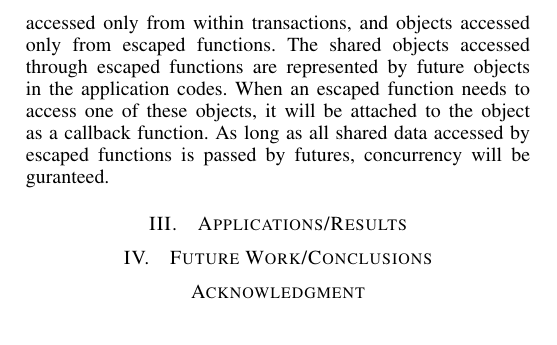
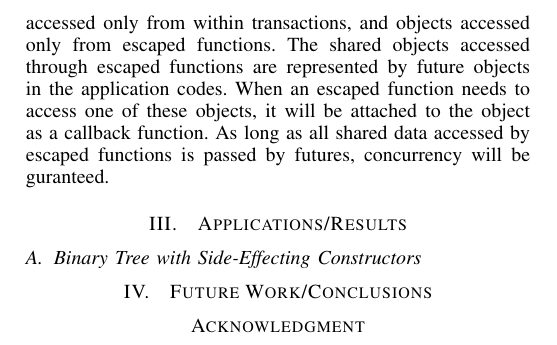
Before and after one commit to stevenrbrandt/AsyncSTM, a LaTeX paper (paper/astm.tex): part of page 4 of 4, cut so that both start at the same text. Compiled offline with pdfLaTeX.

Commit message:
Push paper changes

```diff
--- a/paper/astm.tex
+++ b/paper/astm.tex
@@ -268,6 +268,8 @@ This functionality allows escaped functions to access shared data safely. As men
 
 \section{Applications/Results}
 
+\subsection{Binary Tree with Side-Effecting Constructors}
+
 \section{Future Work/Conclusions}
 
 % use section* for acknowledgement
```
